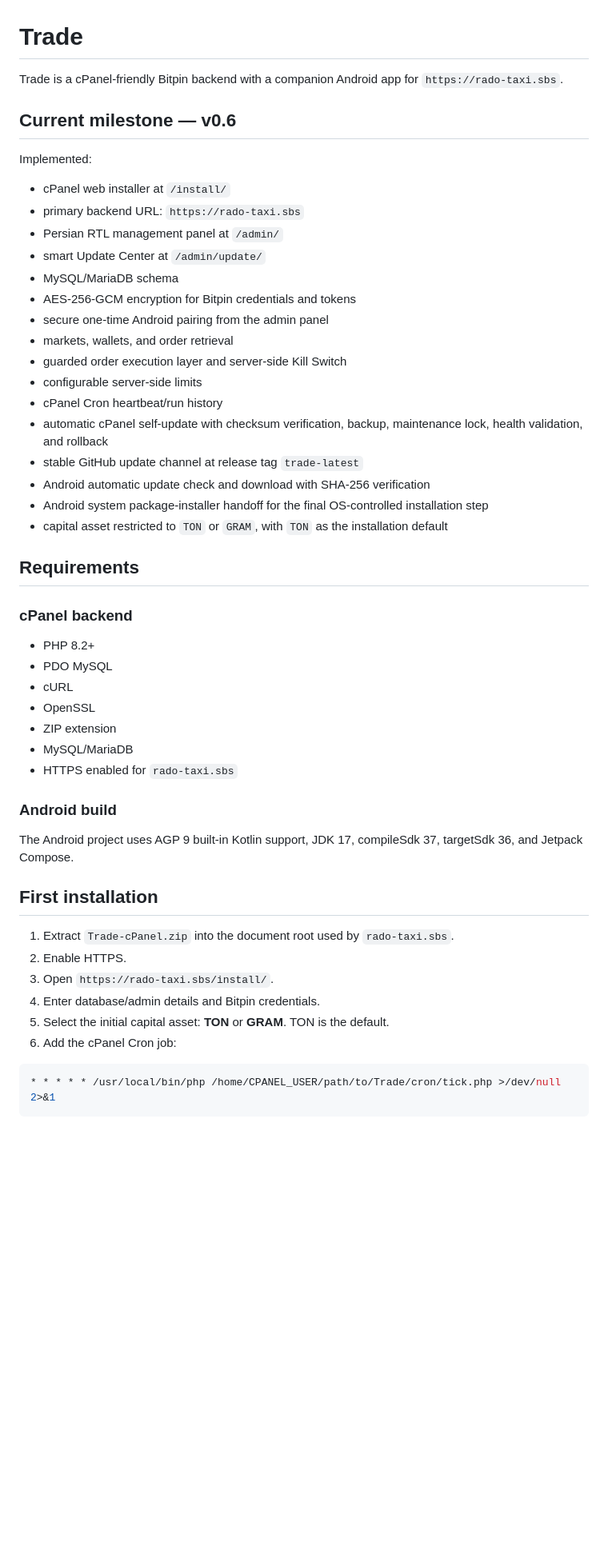
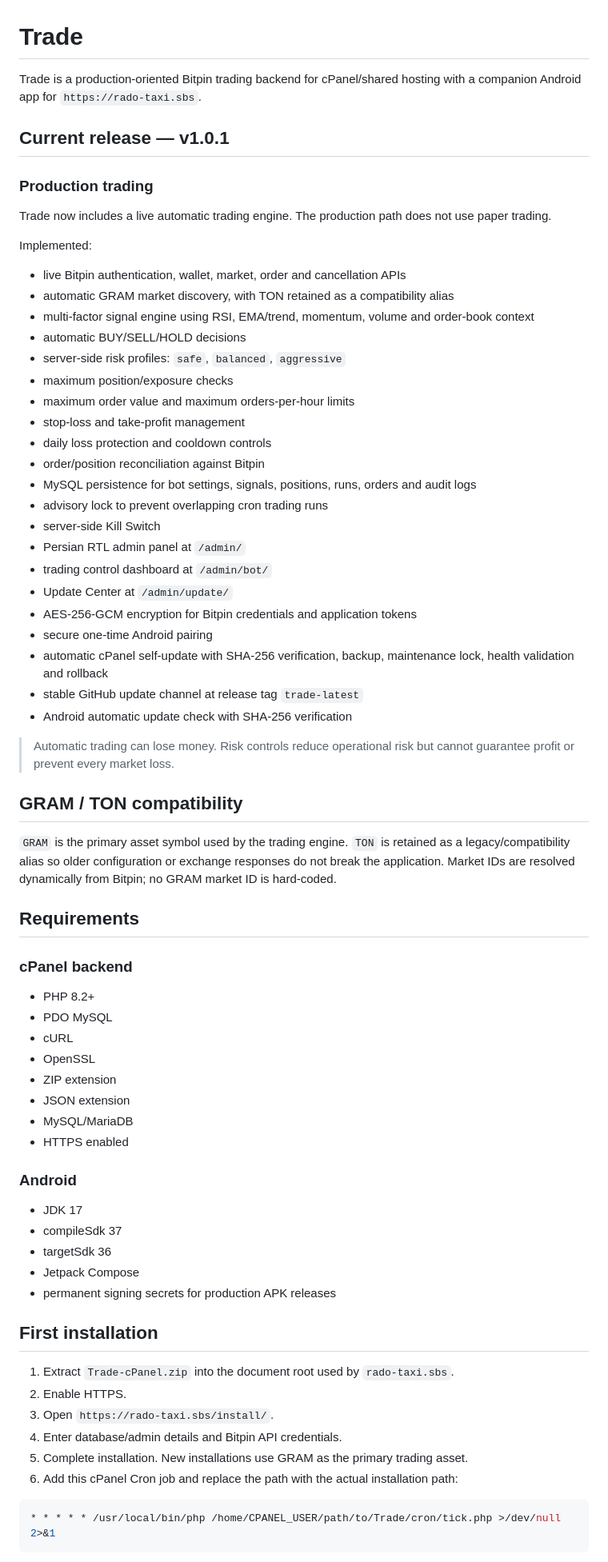
Before and after one commit to hazhanhasani/Trade, a Markdown page: README.md, the part around one of its changes. Shown at 80% size. Drawn GitHub-style; blank space fills up the shorter version.

Commit message:
Finalize production README for v1.0.1

````diff
--- a/README.md
+++ b/README.md
@@ -1,27 +1,42 @@
 # Trade
 
-Trade is a cPanel-friendly Bitpin backend with a companion Android app for `https://rado-taxi.sbs`.
+Trade is a production-oriented Bitpin trading backend for cPanel/shared hosting with a companion Android app for `https://rado-taxi.sbs`.
 
-## Current milestone — v0.6
+## Current release — v1.0.1
+
+### Production trading
+
+Trade now includes a live automatic trading engine. The production path does not use paper trading.
 
 Implemented:
 
-- cPanel web installer at `/install/`
-- primary backend URL: `https://rado-taxi.sbs`
-- Persian RTL management panel at `/admin/`
-- smart Update Center at `/admin/update/`
-- MySQL/MariaDB schema
-- AES-256-GCM encryption for Bitpin credentials and tokens
-- secure one-time Android pairing from the admin panel
-- markets, wallets, and order retrieval
-- guarded order execution layer and server-side Kill Switch
-- configurable server-side limits
-- cPanel Cron heartbeat/run history
-- automatic cPanel self-update with checksum verification, backup, maintenance lock, health validation, and rollback
+- live Bitpin authentication, wallet, market, order and cancellation APIs
+- automatic GRAM market discovery, with TON retained as a compatibility alias
+- multi-factor signal engine using RSI, EMA/trend, momentum, volume and order-book context
+- automatic BUY/SELL/HOLD decisions
+- server-side risk profiles: `safe`, `balanced`, `aggressive`
+- maximum position/exposure checks
+- maximum order value and maximum orders-per-hour limits
+- stop-loss and take-profit management
+- daily loss protection and cooldown controls
+- order/position reconciliation against Bitpin
+- MySQL persistence for bot settings, signals, positions, runs, orders and audit logs
+- advisory lock to prevent overlapping cron trading runs
+- server-side Kill Switch
+- Persian RTL admin panel at `/admin/`
+- trading control dashboard at `/admin/bot/`
+- Update Center at `/admin/update/`
+- AES-256-GCM encryption for Bitpin credentials and application tokens
+- secure one-time Android pairing
+- automatic cPanel self-update with SHA-256 verification, backup, maintenance lock, health validation and rollback
 - stable GitHub update channel at release tag `trade-latest`
-- Android automatic update check and download with SHA-256 verification
-- Android system package-installer handoff for the final OS-controlled installation step
-- capital asset restricted to `TON` or `GRAM`, with `TON` as the installation default
+- Android automatic update check with SHA-256 verification
+
+> Automatic trading can lose money. Risk controls reduce operational risk but cannot guarantee profit or prevent every market loss.
+
+## GRAM / TON compatibility
+
+`GRAM` is the primary asset symbol used by the trading engine. `TON` is retained as a legacy/compatibility alias so older configuration or exchange responses do not break the application. Market IDs are resolved dynamically from Bitpin; no GRAM market ID is hard-coded.
 
 ## Requirements
 
@@ -32,21 +47,26 @@ Implemented:
 - cURL
 - OpenSSL
 - ZIP extension
+- JSON extension
 - MySQL/MariaDB
-- HTTPS enabled for `rado-taxi.sbs`
+- HTTPS enabled
 
-### Android build
+### Android
 
-The Android project uses AGP 9 built-in Kotlin support, JDK 17, compileSdk 37, targetSdk 36, and Jetpack Compose.
+- JDK 17
+- compileSdk 37
+- targetSdk 36
+- Jetpack Compose
+- permanent signing secrets for production APK releases
 
 ## First installation
 
 1. Extract `Trade-cPanel.zip` into the document root used by `rado-taxi.sbs`.
 2. Enable HTTPS.
 3. Open `https://rado-taxi.sbs/install/`.
-4. Enter database/admin details and Bitpin credentials.
-5. Select the initial capital asset: **TON** or **GRAM**. TON is the default.
-6. Add the cPanel Cron job:
+4. Enter database/admin details and Bitpin API credentials.
+5. Complete installation. New installations use GRAM as the primary trading asset.
+6. Add this cPanel Cron job and replace the path with the actual installation path:
 
 ```bash
 * * * * * /usr/local/bin/php /home/CPANEL_USER/path/to/Trade/cron/tick.php >/dev/null 2>&1
````
Also changed, not shown: other parts of README.md (+92 -57 lines).
